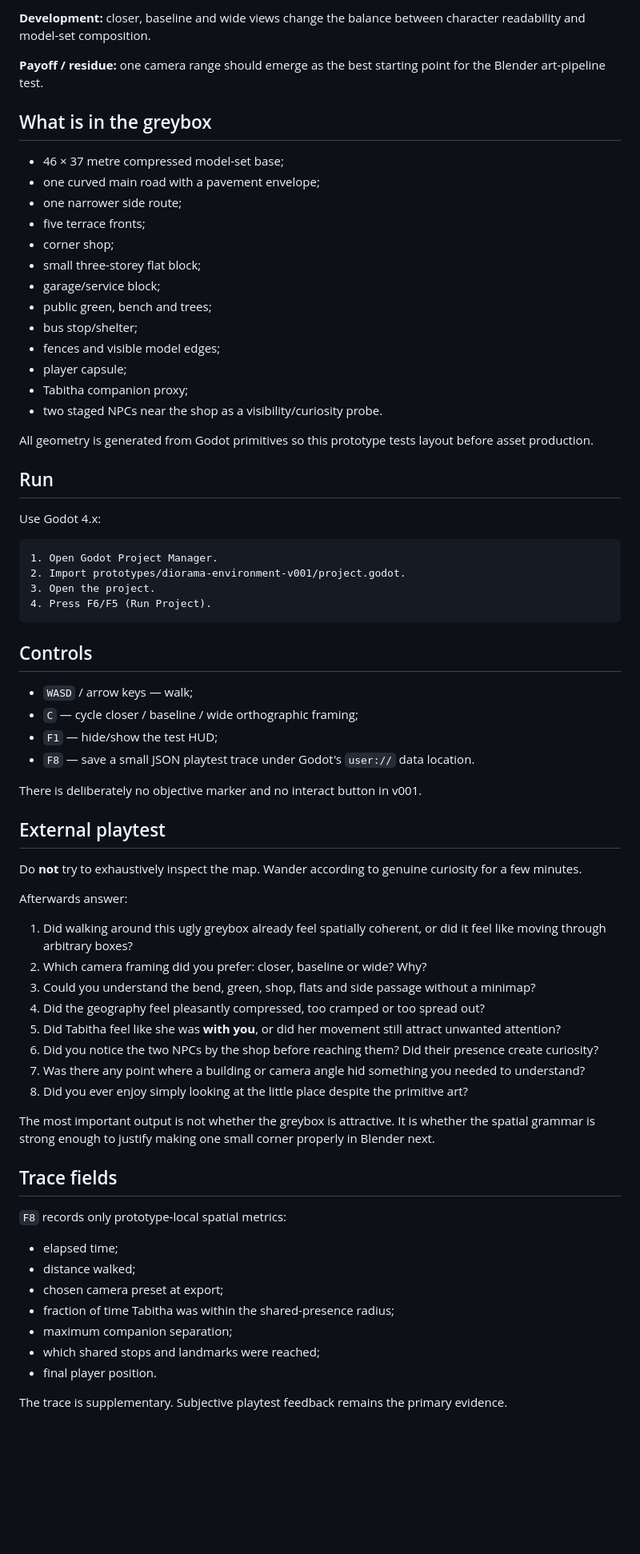
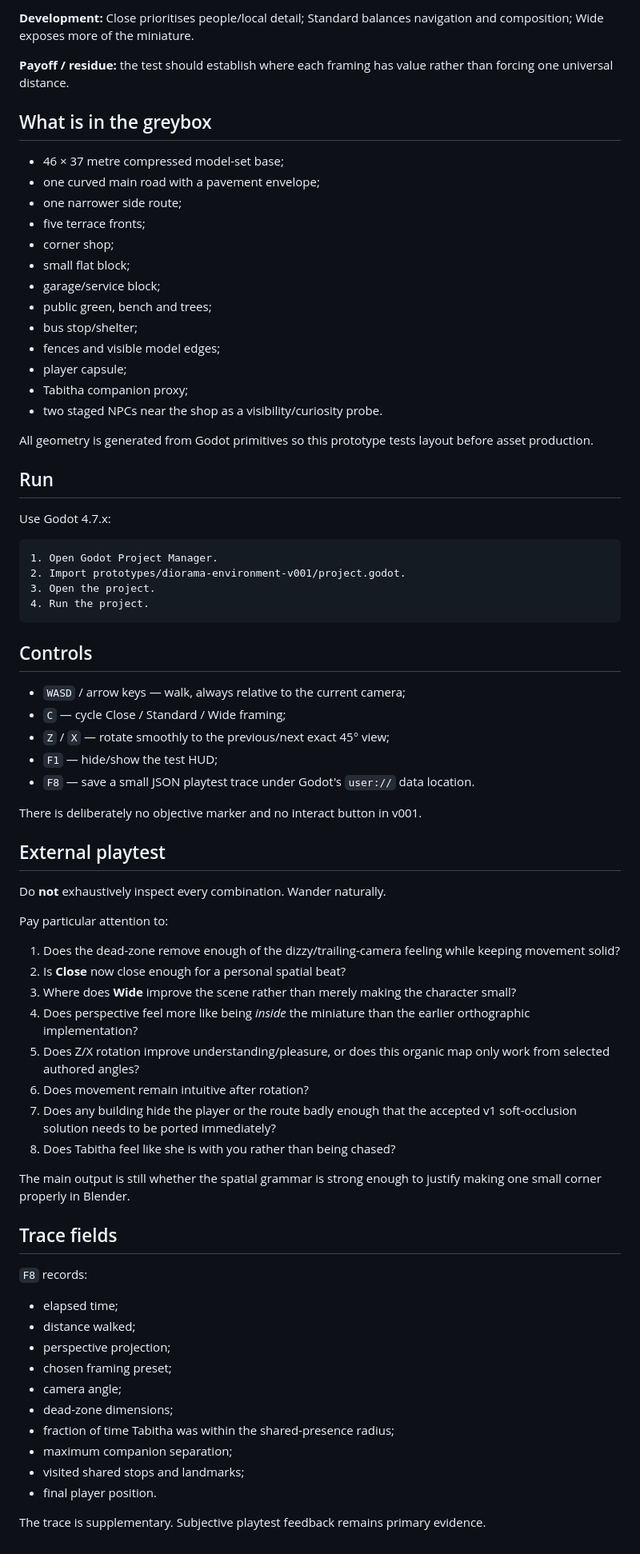
Before and after one commit to vcl00e/managed-decline-v2, a Markdown page: prototypes/diorama-environment-v001/README.md, the part around one of its changes. Shown at 80% size. Rendered like a GitHub page; blank space fills up the shorter version.

Commit message:
Inherit accepted v1 diorama camera findings

````diff
--- a/prototypes/diorama-environment-v001/README.md
+++ b/prototypes/diorama-environment-v001/README.md
@@ -105,7 +139,7 @@ Even though this is a new domain, check that it remains compatible with accepted
 
-**Development:** closer, baseline and wide views change the balance between character readability and model-set composition.
+**Development:** Close prioritises people/local detail; Standard balances navigation and composition; Wide exposes more of the miniature.
 
-**Payoff / residue:** one camera range should emerge as the best starting point for the Blender art-pipeline test.
+**Payoff / residue:** the test should establish where each framing has value rather than forcing one universal distance.
 
 ## What is in the greybox
 
@@ -114,7 +148,7 @@ Even though this is a new domain, check that it remains compatible with accepted
 - one narrower side route;
 - five terrace fronts;
 - corner shop;
-- small three-storey flat block;
+- small flat block;
 - garage/service block;
 - public green, bench and trees;
 - bus stop/shelter;
@@ -127,19 +161,20 @@ All geometry is generated from Godot primitives so this prototype tests layout b
 
 ## Run
 
-Use Godot 4.x:
+Use Godot 4.7.x:
 
 ```text
 1. Open Godot Project Manager.
 2. Import prototypes/diorama-environment-v001/project.godot.
 3. Open the project.
-4. Press F6/F5 (Run Project).
+4. Run the project.
 ```
 
 ## Controls
 
-- `WASD` / arrow keys — walk;
-- `C` — cycle closer / baseline / wide orthographic framing;
+- `WASD` / arrow keys — walk, always relative to the current camera;
+- `C` — cycle Close / Standard / Wide framing;
+- `Z` / `X` — rotate smoothly to the previous/next exact 45° view;
 - `F1` — hide/show the test HUD;
 - `F8` — save a small JSON playtest trace under Godot's `user://` data location.
 
@@ -147,31 +182,34 @@ There is deliberately no objective marker and no interact button in v001.
 
 ## External playtest
 
-Do **not** try to exhaustively inspect the map. Wander according to genuine curiosity for a few minutes.
+Do **not** exhaustively inspect every combination. Wander naturally.
 
-Afterwards answer:
+Pay particular attention to:
 
-1. Did walking around this ugly greybox already feel spatially coherent, or did it feel like moving through arbitrary boxes?
-2. Which camera framing did you prefer: closer, baseline or wide? Why?
-3. Could you understand the bend, green, shop, flats and side passage without a minimap?
-4. Did the geography feel pleasantly compressed, too cramped or too spread out?
-5. Did Tabitha feel like she was **with you**, or did her movement still attract unwanted attention?
-6. Did you notice the two NPCs by the shop before reaching them? Did their presence create curiosity?
-7. Was there any point where a building or camera angle hid something you needed to understand?
-8. Did you ever enjoy simply looking at the little place despite the primitive art?
+1. Does the dead-zone remove enough of the dizzy/trailing-camera feeling while keeping movement solid?
+2. Is **Close** now close enough for a personal spatial beat?
+3. Where does **Wide** improve the scene rather than merely making the character small?
+4. Does perspective feel more like being *inside* the miniature than the earlier orthographic implementation?
+5. Does Z/X rotation improve understanding/pleasure, or does this organic map only work from selected authored angles?
+6. Does movement remain intuitive after rotation?
+7. Does any building hide the player or the route badly enough that the accepted v1 soft-occlusion solution needs to be ported immediately?
+8. Does Tabitha feel like she is with you rather than being chased?
 
-The most important output is not whether the greybox is attractive. It is whether the spatial grammar is strong enough to justify making one small corner properly in Blender next.
+The main output is still whether the spatial grammar is strong enough to justify making one small corner properly in Blender.
 
 ## Trace fields
 
-`F8` records only prototype-local spatial metrics:
+`F8` records:
 
 - elapsed time;
 - distance walked;
-- chosen camera preset at export;
+- perspective projection;
+- chosen framing preset;
+- camera angle;
+- dead-zone dimensions;
 - fraction of time Tabitha was within the shared-presence radius;
 - maximum companion separation;
-- which shared stops and landmarks were reached;
+- visited shared stops and landmarks;
 - final player position.
 
-The trace is supplementary. Subjective playtest feedback remains the primary evidence.
+The trace is supplementary. Subjective playtest feedback remains primary evidence.
````
Also changed, not shown: other parts of prototypes/diorama-environment-v001/README.md (+64 -30 lines).
